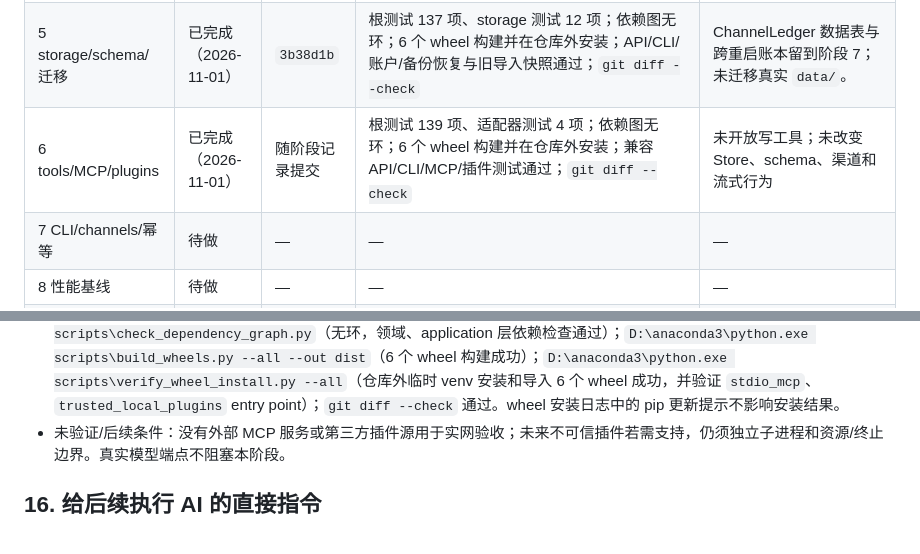
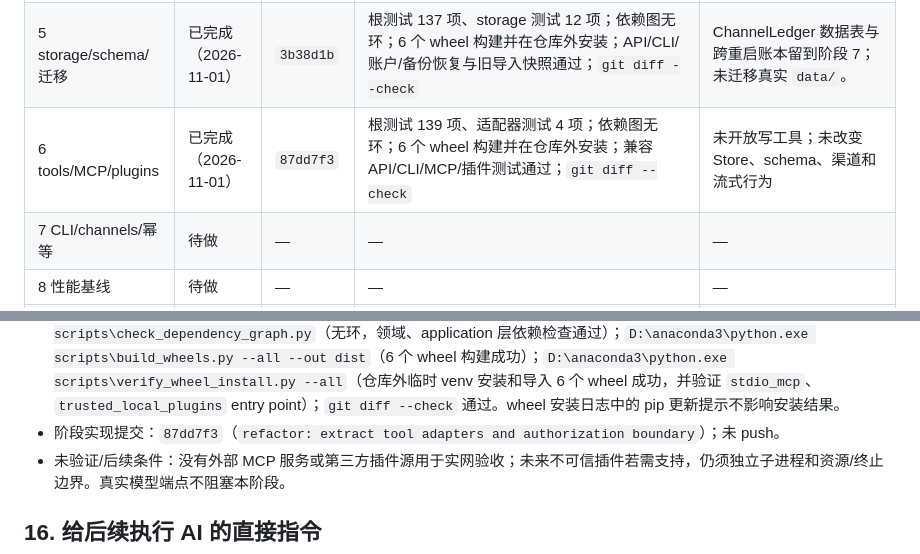
Before and after one commit to Nico-Sq/Nico-agent, a Markdown page: EXECUTION_PLAN.md, 2 parts joined by grey strips. Drawn GitHub-style.

Commit message:
docs: record stage 6 tool adapter completion

```diff
--- a/EXECUTION_PLAN.md
+++ b/EXECUTION_PLAN.md
@@ -754,7 +754,7 @@ python -m build --wheel packages/nico-agent-core --outdir dist
 | 3 面试用例/校验 | 已完成（2026-11-01） | `00d811a` | 136 项现有测试、9 项领域测试、10 项 application 测试；依赖图无环；`python scripts/build_wheels.py --all --out dist`；`python scripts/verify_wheel_install.py --all`；`git diff --check` | Store 与数据库 schema 未改变；真实模型端点留待阶段 4 |
 | 4 Agent core/多模型 | 已完成（2026-11-01） | `d4e766c` | 136 项现有测试、5 项 agent-core 测试、2 项 adapter 测试；依赖图无环；5 个包 wheel 构建并在仓库外安装；真实 Ollama OpenAI 兼容端点普通回复和工具调用通过；`git diff --check` | 临时 `qwen3:0.6b` 已删除，Ollama 只保留原有 `all-minilm:latest`；小模型在验收提示中调用测试工具两次，测试工具只读 |
 | 5 storage/schema/迁移 | 已完成（2026-11-01） | `3b38d1b` | 根测试 137 项、storage 测试 12 项；依赖图无环；6 个 wheel 构建并在仓库外安装；API/CLI/账户/备份恢复与旧导入快照通过；`git diff --check` | ChannelLedger 数据表与跨重启账本留到阶段 7；未迁移真实 `data/`。 |
-| 6 tools/MCP/plugins | 已完成（2026-11-01） | 随阶段记录提交 | 根测试 139 项、适配器测试 4 项；依赖图无环；6 个 wheel 构建并在仓库外安装；兼容 API/CLI/MCP/插件测试通过；`git diff --check` | 未开放写工具；未改变 Store、schema、渠道和流式行为 |
+| 6 tools/MCP/plugins | 已完成（2026-11-01） | `87dd7f3` | 根测试 139 项、适配器测试 4 项；依赖图无环；6 个 wheel 构建并在仓库外安装；兼容 API/CLI/MCP/插件测试通过；`git diff --check` | 未开放写工具；未改变 Store、schema、渠道和流式行为 |
 | 7 CLI/channels/幂等 | 待做 | — | — | — |
 | 8 性能基线 | 待做 | — | — | — |
 | 9 app/Web/安装收口 | 待做 | — | — | — |
@@ -803,6 +803,7 @@ API/CLI/数据兼容：
 - 实施：domain 集中“必须显式 `read_only is True`”规则；application 提供工具目录、只读 grant 用例和不可变运行快照；adapters 承载内置工具、MCP、可信本地插件和显式 entry point 注册。模型工具声明、外部描述、处理器映射及并行只读决策均绑定到同一运行快照。MCP 保留 stdio、白名单、连接复用、服务器隔离和调用不重试；插件仅在用户配置可信本地路径时导入，并具备最小生命周期、不可变发现结果和超时仍可能后台运行的原语义。兼容 `career_agent.tools/mcp/plugins` 导入别名及原 API/CLI grant 行为。
 - 安全与范围：未授权工具不进入模型工具定义；非只读工具不能 grant 或执行。`propose_memory` 继续只在用户明确提出记忆请求后生成带来源的待确认候选，确认前不会写为已确认记忆；没有开放任意写工具。第三方 entry point 不自动加载。没有改变数据库 schema、Store、ChannelLedger、第二渠道或流式输出，也没有为本阶段下载模型。
 - 实际验证：`D:\anaconda3\python.exe -m unittest discover -s tests -q`（139 项通过，包含 core、API、MCP、兼容、扩展和账户/备份恢复回归）；`D:\anaconda3\python.exe -m unittest discover -s packages\nico-adapters\tests -q`（4 项通过）；`D:\anaconda3\python.exe -m compileall -q career_agent packages\nico-domain\src packages\nico-application\src packages\nico-adapters\src scripts`；`D:\anaconda3\python.exe scripts\check_dependency_graph.py`（无环，领域、application 层依赖检查通过）；`D:\anaconda3\python.exe scripts\build_wheels.py --all --out dist`（6 个 wheel 构建成功）；`D:\anaconda3\python.exe scripts\verify_wheel_install.py --all`（仓库外临时 venv 安装和导入 6 个 wheel 成功，并验证 `stdio_mcp`、`trusted_local_plugins` entry point）；`git diff --check` 通过。wheel 安装日志中的 pip 更新提示不影响安装结果。
+- 阶段实现提交：`87dd7f3`（`refactor: extract tool adapters and authorization boundary`）；未 push。
 - 未验证/后续条件：没有外部 MCP 服务或第三方插件源用于实网验收；未来不可信插件若需支持，仍须独立子进程和资源/终止边界。真实模型端点不阻塞本阶段。
 
 ## 16. 给后续执行 AI 的直接指令
```
